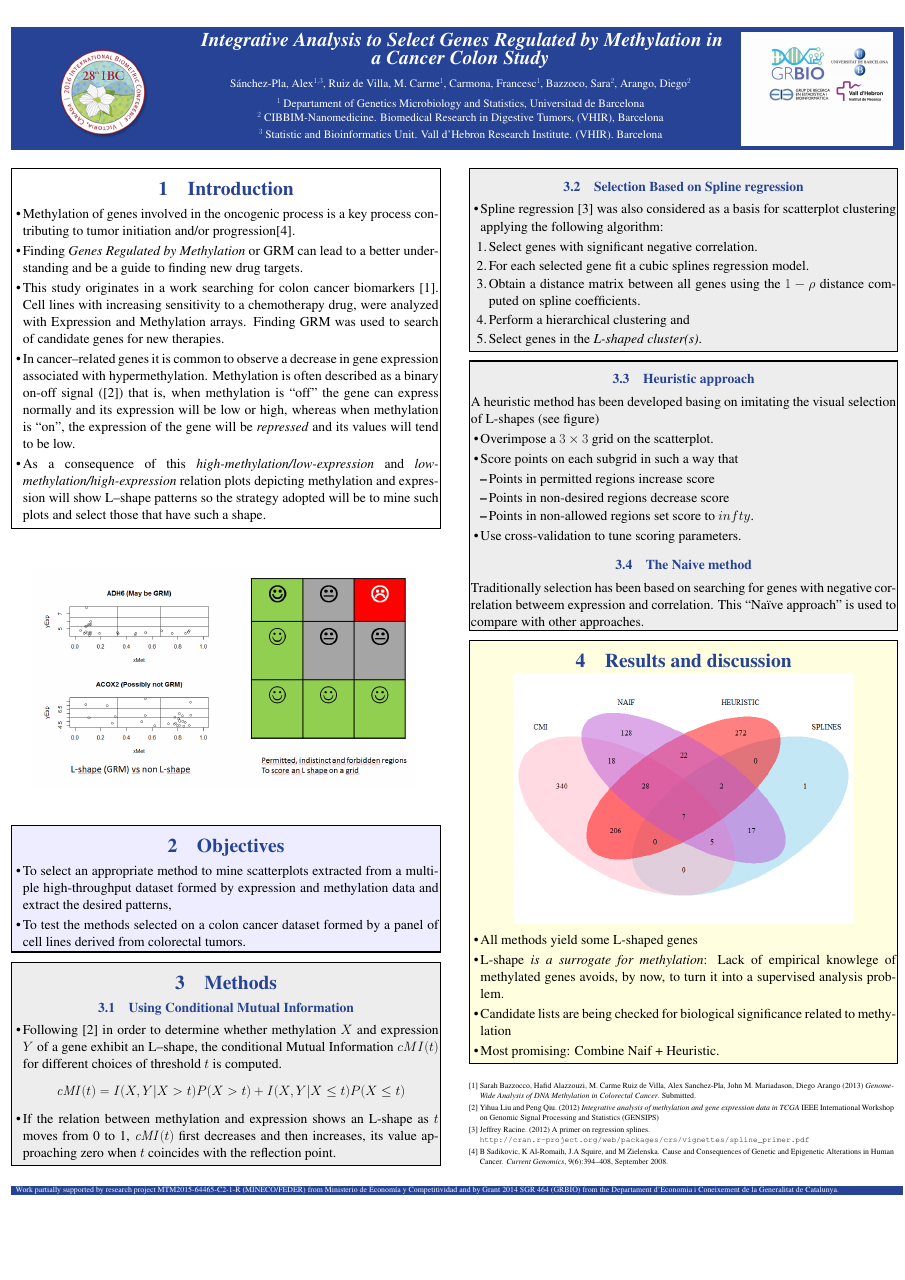
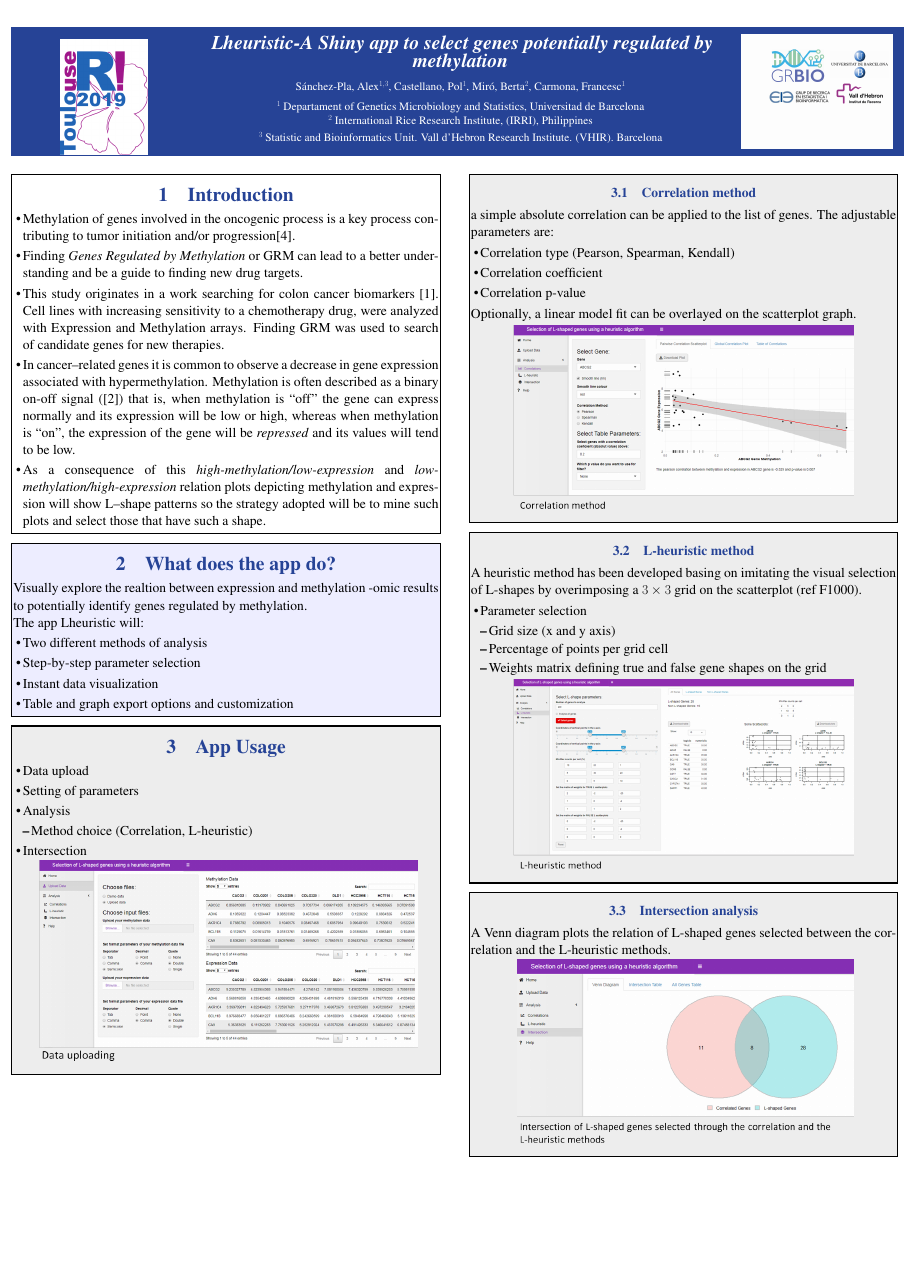
Before and after one commit to alexsanchezpla/2019-07-UseR-A-Shiny_App_for_SGRM, a LaTeX poster (2019-07-UseR-Poster/poster-useR-2019.tex, which reads 2019-07-UseR-Poster/sectionsUseR/header.tex, 2019-07-UseR-Poster/sectionsUseR/methods1.tex, 2019-07-UseR-Poster/sectionsUseR/methods1b.tex): the whole page before the commit and page 1 of 2 after it. Compiled offline with pdfLaTeX.

Commit message:
update poster sections objectives, methods, results (app usage, what, technologies and structure)

```diff
--- a/2019-07-UseR-Poster/poster-useR-2019.tex
+++ b/2019-07-UseR-Poster/poster-useR-2019.tex
@@ -24,11 +24,10 @@
 \fcolorbox{black}{white}{\parbox{1.0\columnwidth}
 {\input{sectionsUseR/intro}}}
 
-\begin{center}
-\includegraphics[width=0.9\columnwidth]{./images/Lshapes_1and2.png}
-\end{center}
+\fcolorbox{black}{backblue}{\parbox{1.0\columnwidth}
+	{\input{sectionsUseR/methods3}}}
 
-\fcolorbox{black}{backblue}{\parbox{1.0\columnwidth}
+\fcolorbox{black}{backgrey}{\parbox{1.0\columnwidth}
 {\input{sectionsUseR/objectives}}}
 
 \vspace{0.1cm}
--- a/2019-07-UseR-Poster/sectionsUseR/header.tex
+++ b/2019-07-UseR-Poster/sectionsUseR/header.tex
@@ -20,11 +20,10 @@
 \begin{center}
    \textrm
    {
-    {\huge \bf \em Integrative Analysis to Select Genes Regulated by Methylation in a Cancer Colon Study}\\[1ex]
-    {\large Sánchez-Pla, Alex$^{1,3}$, Ruiz de Villa, M. Carme$^1$, Carmona, Francesc$^1$, Bazzoco, Sara$^2$,
-Arango, Diego$^2$}\\[1ex]
+    {\huge \bf \em Lheuristic-A Shiny app to select genes potentially regulated by methylation}\\[1ex]
+    {\large Sánchez-Pla, Alex$^{1,3}$, Castellano, Pol$^1$,  Mir\'{o}, Berta$^2$, Carmona, Francesc$^1$}\\[1ex]
     {\large $^1$ Departament of Genetics Microbiology and Statistics, Universitad de Barcelona\\
-    $^2$ CIBBIM-Nanomedicine. Biomedical Research in Digestive Tumors, (VHIR), Barcelona\\
+    $^2$ International Rice Research Institute, (IRRI), Philippines\\
     $^3$ Statistic and Bioinformatics Unit. Vall d'Hebron Research Institute.  (VHIR). Barcelona}
    }
    \end{center}
--- a/2019-07-UseR-Poster/sectionsUseR/methods1.tex
+++ b/2019-07-UseR-Poster/sectionsUseR/methods1.tex
@@ -1,9 +1,14 @@
-\section{Methods}
-\subsection{Using Conditional Mutual Information}
+\subsection{Correlation method}
+a simple absolute correlation can be applied to the list of genes. The adjustable parameters are:
+
 \begin{itemize}
-\item Following \cite{Liu} in order to determine whether methylation $X$ and expression $Y$ of a gene exhibit an L--shape, the conditional Mutual Information $cMI(t)$ for different choices of threshold $t$ is computed.
-\[
-\mathit{cMI}(t)=I(X,Y|X>t)P(X>t) + I(X,Y|X\le t)P(X\le t)
-\]
-\item If the relation between methylation and expression shows an L-shape  as $t$ moves from 0 to 1, $\mathit{cMI}(t)$ first decreases and then increases, its value approaching zero when $t$ coincides with the reflection point.
+\item Correlation type (Pearson, Spearman, Kendall)
+\item Correlation coefficient
+\item Correlation p-value
 \end{itemize}
+
+Optionally, a linear model fit can be overlayed on the scatterplot graph.
+
+\begin{center}
+	\includegraphics[width=0.8\columnwidth]{./images/correlation_method.png}
+\end{center}
--- /dev/null
+++ b/2019-07-UseR-Poster/sectionsUseR/methods1b.tex
@@ -0,0 +1,15 @@
+\subsection{L-heuristic method}
+A heuristic method has been developed basing on imitating the visual selection of L-shapes by overimposing a $3\times 3$ grid on the scatterplot (ref F1000).
+
+\begin{itemize}
+\item Parameter selection
+\begin{itemize}
+	\item Grid size (x and y axis)
+	\item Percentage of points per grid cell
+	\item Weights matrix defining true and false gene shapes on the grid
+\end{itemize}
+\end{itemize}
+
+\begin{center}
+	\includegraphics[width=0.8\columnwidth]{./images/Lheuristic_method.png}
+\end{center}
--- a/2019-07-UseR-Poster/sectionsUseR/methods2.tex
+++ b/2019-07-UseR-Poster/sectionsUseR/methods2.tex
@@ -1,18 +1,7 @@
-\subsection{Selection Based on Spline regression}
-\begin{itemize}
-\item Spline regression \cite{racine} was also considered as a basis for scatterplot clustering applying the following algorithm:
-%\item In spline regression a curve $y=s(x)$ is represented as $\mathbf{y}_i=\mathbf{B}_i\mathbf{c}$ where
-%\begin{itemize}
-%\item $\mathbf{B}_i =\left[ B_{1p}\mathbf{x}_i,B_{2p}\mathbf{x}_i,\dots,B_{Lp}\mathbf{x}_i \right]$ the spline basis matrix and
-%\item $\mathbf{c}$ is the vector of spline coefficients.
-%\end{itemize}
+\subsection{Intersection analysis}
 
-%\item This suggests the following method (and algorithm) for detecting L--shaped genes based on \textbf{Clustering Spline Coefficients}:
-\begin {enumerate}
-\item Select genes with significant negative correlation.
-\item For each selected gene fit a cubic splines regression model.
-\item Obtain a distance matrix between all genes using the $1-\rho$ distance computed on spline coefficients.
-\item Perform a hierarchical clustering and
-\item Select genes in the \textit{L-shaped cluster(s)}.
-\end{enumerate}
-\end{itemize}
+A Venn diagram plots the relation of L-shaped genes selected between the correlation and the L-heuristic methods.
+
+\begin{center}
+	\includegraphics[width=0.8\columnwidth]{./images/intersection_method.png}
+\end{center}
--- a/2019-07-UseR-Poster/sectionsUseR/methods3.tex
+++ b/2019-07-UseR-Poster/sectionsUseR/methods3.tex
@@ -1,16 +1,12 @@
-\subsection{Heuristic approach}
-A heuristic method has been developed basing on imitating the visual selection of L-shapes (see figure)
+\section{What does the app do?}
+
+Visually explore the realtion between expression and methylation -omic results to potentially identify genes regulated by methylation.
+
+The app Lheuristic will:
+
 \begin{itemize}
-\item Overimpose a $3\times 3$ grid on the scatterplot.
-\item Score points on each subgrid in such a way that
-\begin{itemize}
-	\item Points in permitted regions increase score
-	\item Points in non-desired regions decrease score
-	\item Points in non-allowed regions set score to $\-infty$.
+\item Two different methods of analysis
+\item Step-by-step parameter selection
+\item Instant data visualization
+\item Table and graph export options and customization
 \end{itemize}
-\item Use cross-validation to tune scoring parameters.
-\end{itemize}
-
-\subsection{The Naive method}
-
-Traditionally selection has been based on searching for genes with negative correlation betweem expression and correlation. This ``Naïve approach" is used to compare with other approaches.
--- a/2019-07-UseR-Poster/sectionsUseR/objectives.tex
+++ b/2019-07-UseR-Poster/sectionsUseR/objectives.tex
@@ -1,9 +1,21 @@
-\section{Objectives}
+\section{App Usage}
 
 \begin{itemize}
- \item To select an appropriate
- method to mine scatterplots extracted from a multiple high-throughput dataset formed by expression and methylation data and extract the desired patterns,
-\item To test the methods selected on a
- colon cancer dataset formed by a panel of cell lines derived from
- colorectal tumors.
+ \item Data upload
+
+\item Setting of parameters
+
+\item Analysis
+  \begin{itemize}
+    \item Method choice (Correlation, L-heuristic)
+  \end{itemize}
+
+\item Intersection
+
+
 \end{itemize}
+
+
+\begin{center}
+\includegraphics[width=0.9\columnwidth]{./images/data_uploading.png}
+\end{center}
--- a/2019-07-UseR-Poster/sectionsUseR/results.tex
+++ b/2019-07-UseR-Poster/sectionsUseR/results.tex
@@ -1 +0,0 @@
-\section{Results and discussion}
@@ -3,10 +10,3 @@
 \begin{center}
-	\includegraphics[width=0.8\columnwidth]{./images/vennLgenes.png}
+	\includegraphics[width=0.8\columnwidth]{./images/technologies.png}
 \end{center}
-
-\begin {itemize}
-\item All methods yield some L-shaped genes
-\item L-shape\textit{ is a surrogate for methylation}: Lack of empirical knowlege of methylated genes avoids, by now, to turn it into a supervised analysis problem.
-\item Candidate lists are being checked for biological significance related to methylation
-\item Most promising: Combine Naif + Heuristic.
-\end{itemize}
```
Also changed, not shown: 2019-07-UseR-Poster/images/Lheuristic_method.png (added), 2019-07-UseR-Poster/images/correlation_method.png (added), 2019-07-UseR-Poster/images/data_uploading.png (added), 2019-07-UseR-Poster/images/intersection_method.png (added), 2019-07-UseR-Poster/images/technologies.png (added), 2019-07-UseR-Poster/images/useRToulouse.png (renamed from 2019-07-UseR-Poster/useRToulouse.png), 2019-07-UseR-Poster/poster-useR-2019.bbl (added), 2019-07-UseR-Poster/poster-useR-2019.pdf, 2019-07-UseR-Poster/poster-useR-2019.tex (7 more changed lines), 2019-07-UseR-Poster/sectionsUseR/header.tex (2 more changed lines), 2019-07-UseR-Poster/sectionsUseR/results.tex (8 more changed lines), 4 other files.
